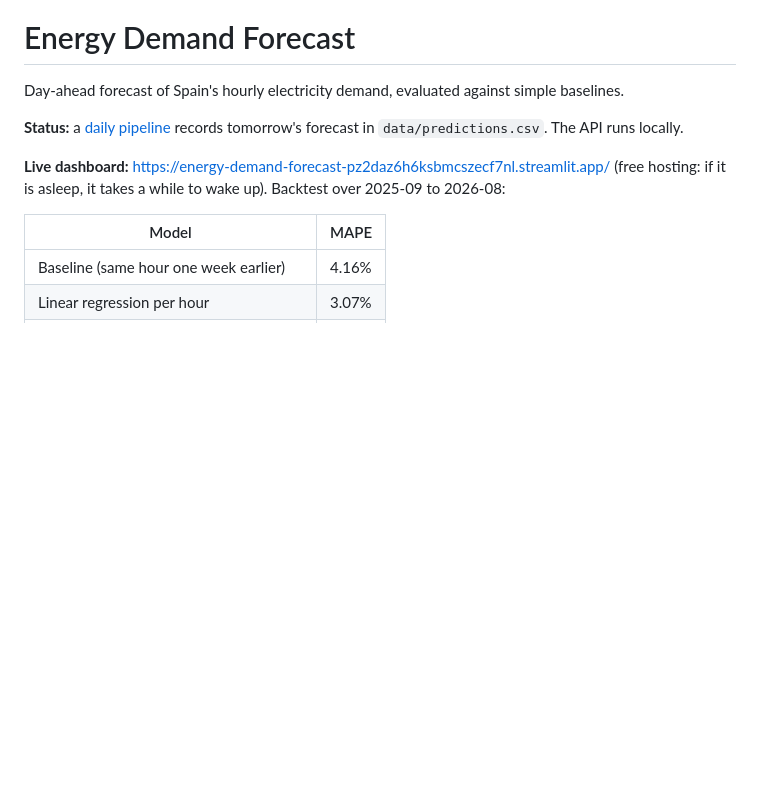
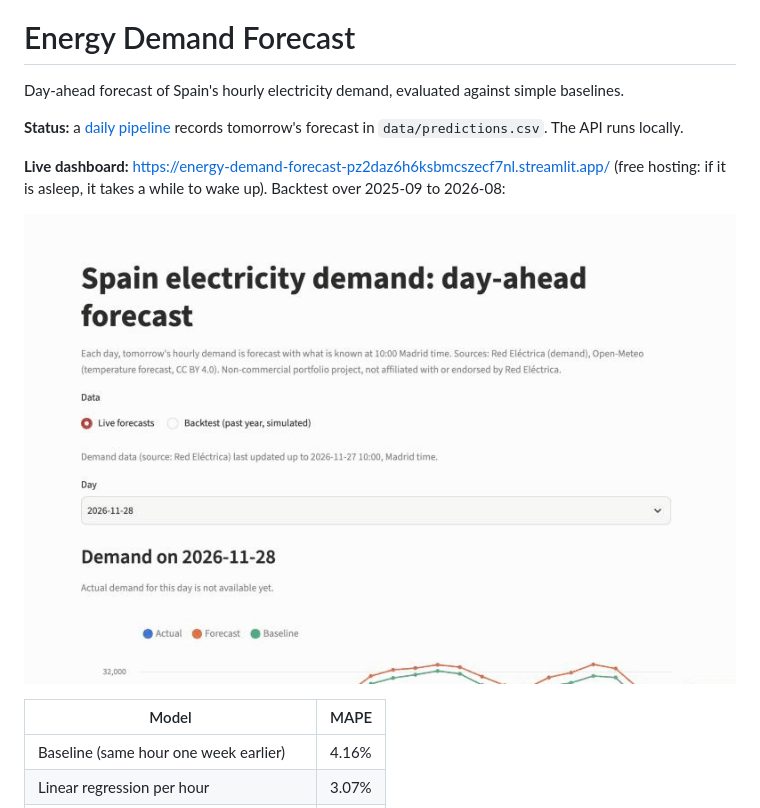
Before and after one commit to thiagoCardoso13/energy-demand-forecast, a Markdown page: README.md, the part around the change. GitHub-like rendering; pictures changed too: docs/demo.gif (added); blank space fills up the shorter version.

Commit message:
Add demo GIF to the README

```diff
--- a/README.md
+++ b/README.md
@@ -6,6 +6,8 @@ Day-ahead forecast of Spain's hourly electricity demand, evaluated against simpl
 `data/predictions.csv`. The API runs locally.
 
 **Live dashboard:** <https://energy-demand-forecast-pz2daz6h6ksbmcszecf7nl.streamlit.app/> (free hosting: if it is asleep, it takes a while to wake up). Backtest over 2025-09 to 2026-08:
+
+![Dashboard: live forecast, then the backtest with daily errors](docs/demo.gif)
 
 | Model | MAPE |
 |---|---|
```
